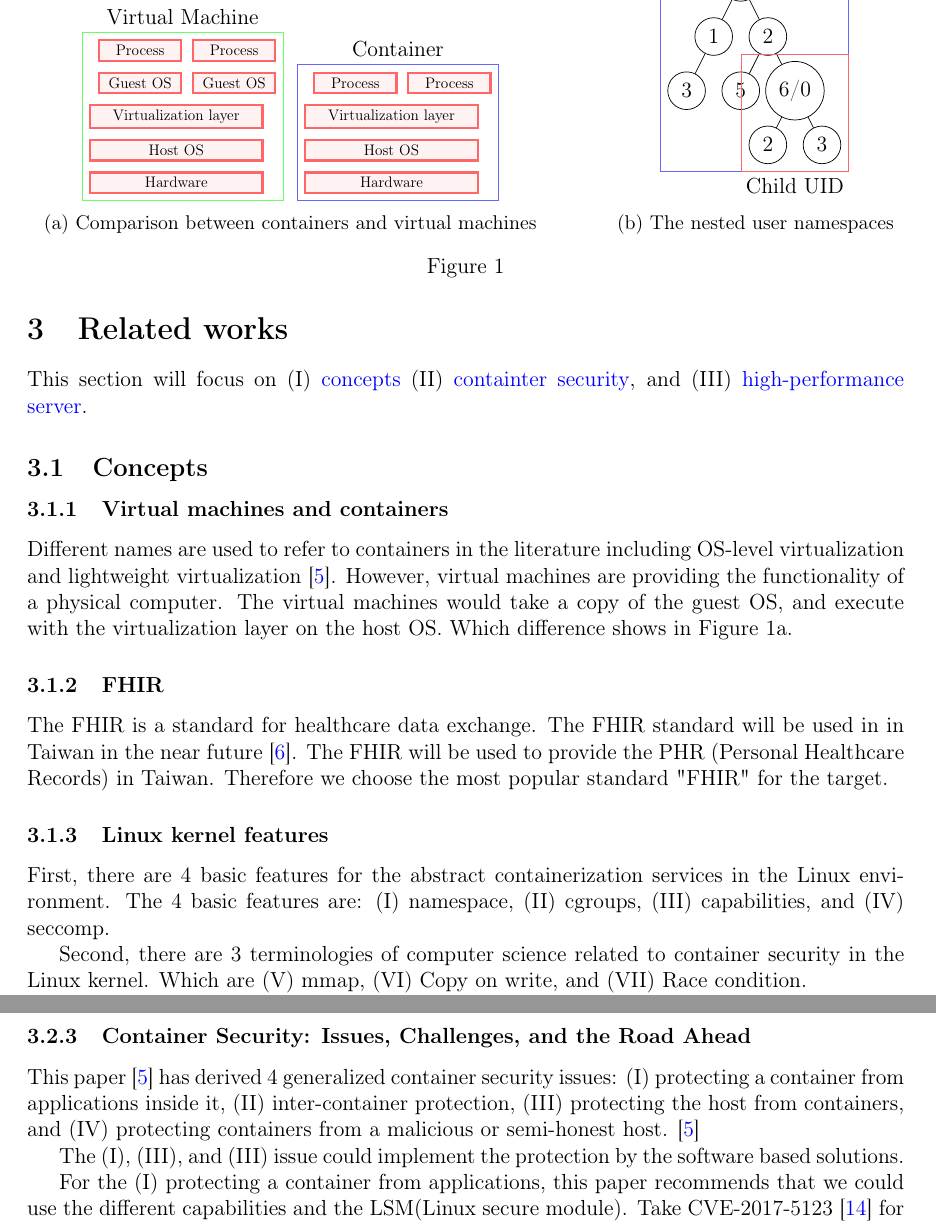
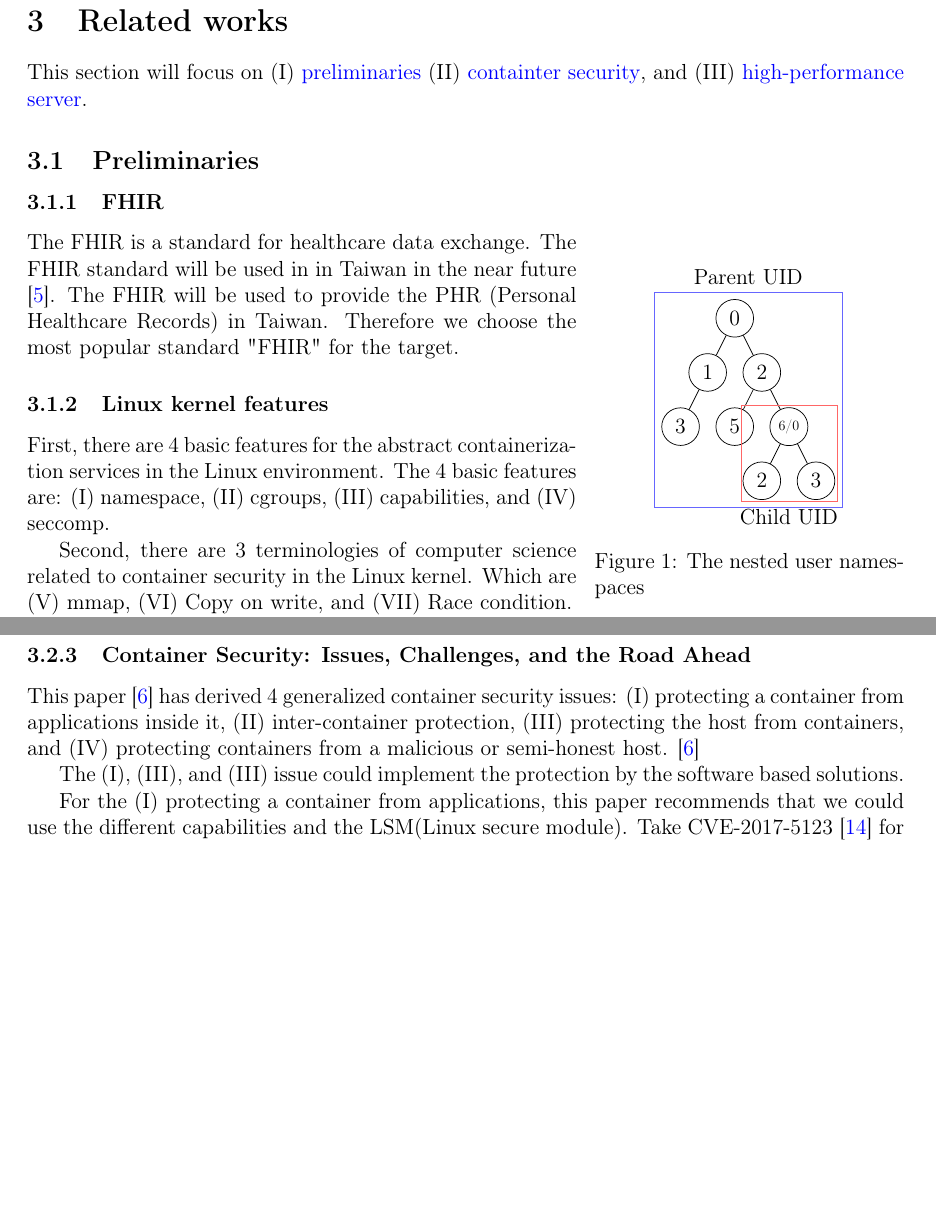
Before and after one commit to 25077667/Container_Security, a LaTeX document (report/apply/main.tex): two parts of pages 2 and 5 of 10 before the commit and two parts of pages 2 and 4 of 10 after it, joined at a grey line, cut at the place of the change, the shorter picture padded with empty space. Compiled offline with pdfLaTeX.

Commit message:
Rename concept to preliminaries and remove VM vs container

```diff
--- a/report/apply/main.tex
+++ b/report/apply/main.tex
@@ -15,6 +15,7 @@
 \usepackage{tikz}
 \usepackage{graphicx}
 \usepackage{subcaption}
+\usepackage{wrapfig}
 \usetikzlibrary{positioning, fit}
 \graphicspath{{./images/}}
 \usepackage{geometry}
@@ -143,45 +144,45 @@ We have to do this research in this project.
 % ================ Related works ================
 
 \section{Related works}
-This section will focus on (\RN{1}) \hyperlink{concepts}{concepts} (\RN{2}) \hyperlink{security}{containter security}, and (\RN{3})
+This section will focus on (\RN{1}) \hyperlink{preliminaries}{preliminaries} (\RN{2}) \hyperlink{security}{containter security}, and (\RN{3})
 \hyperlink{heigh_performance}{high-performance server}.
 
-\subsection{Concepts}
-\hypertarget{concepts}{}
-\subsubsection{Virtual machines and containers}
-Different names are used to refer to containers in the literature including OS-level
-virtualization and lightweight virtualization \cite{Road_Ahead}. However, virtual
-machines are providing the functionality of a physical computer. The virtual machines
-would take a copy of the guest OS, and execute with the virtualization layer on
-the host OS. Which difference shows in Figure \ref*{VM_cont}.
-\begin{figure}
-  \begin{subfigure}{.6\linewidth}
-    \centering
-    \begin{tikzpicture}[squarednode/.style={align=center, rectangle, draw=red!60,
-            fill=red!5, very thick, scale=0.7}]
-      % VM
-      \node[squarednode] (hardware)[text width=4.5cm]                               {Hardware};
-      \node[squarednode] (host) [text width=4.5cm,above=2mm of hardware]            {Host OS};
-      \node[squarednode] (virtualization) [text width=4.5cm, above=2mm of host]     {Virtualization layer};
-      \node[squarednode] (guest) [text width=2cm, left of = virtualization, above=2mm of virtualization]      {Guest OS};
-      \node[squarednode] (guest1) [text width=2cm, right=2mm of guest]              {Guest OS};
-      \node[squarednode] (process) [text width=2cm, above=2mm of guest]             {Process};
-      \node[squarednode] (process1) [text width=2cm, above=2mm of guest1]           {Process};
-      \node[draw=green!60, fit=(hardware)(process)(process1), label={Virtual Machine}] {};
+\subsection{Preliminaries}
+\hypertarget{preliminaries}{}
+% \subsubsection{Virtual machines and containers}
+% Different names are used to refer to containers in the literature including OS-level
+% virtualization and lightweight virtualization \cite{Road_Ahead}. However, virtual
+% machines are providing the functionality of a physical computer. The virtual machines
+% would take a copy of the guest OS, and execute with the virtualization layer on
+% the host OS. Which difference shows in Figure \ref*{VM_cont}.
+\begin{wrapfigure}{r}{6cm}
+  % \begin{subfigure}{.6\linewidth}
+  %   \centering
+  %   \begin{tikzpicture}[squarednode/.style={align=center, rectangle, draw=red!60,
+  %           fill=red!5, very thick, scale=0.7}]
+  %     % VM
+  %     \node[squarednode] (hardware)[text width=4.5cm]                               {Hardware};
+  %     \node[squarednode] (host) [text width=4.5cm,above=2mm of hardware]            {Host OS};
+  %     \node[squarednode] (virtualization) [text width=4.5cm, above=2mm of host]     {Virtualization layer};
+  %     \node[squarednode] (guest) [text width=2cm, left of = virtualization, above=2mm of virtualization]      {Guest OS};
+  %     \node[squarednode] (guest1) [text width=2cm, right=2mm of guest]              {Guest OS};
+  %     \node[squarednode] (process) [text width=2cm, above=2mm of guest]             {Process};
+  %     \node[squarednode] (process1) [text width=2cm, above=2mm of guest1]           {Process};
+  %     \node[draw=green!60, fit=(hardware)(process)(process1), label={Virtual Machine}] {};
 
-      % Container
-      \node[squarednode] (hardware1) [text width=4.5cm, right = 8mm of hardware]    {Hardware};
-      \node[squarednode] (host1) [text width=4.5cm, above=2mm of hardware1]         {Host OS};
-      \node[squarednode] (virtualization1) [text width=4.5cm, above=2mm of host1]   {Virtualization layer};
-      \node[squarednode] (process2) [text width=2cm, left of = virtualization1, above=2mm of virtualization1]   {Process};
-      \node[squarednode] (process3) [text width=2cm, right=2mm of process2]          {Process};
-      \node[draw=blue!60, fit=(hardware1)(process2)(process3), label={Container}] {};
+  %     % Container
+  %     \node[squarednode] (hardware1) [text width=4.5cm, right = 8mm of hardware]    {Hardware};
+  %     \node[squarednode] (host1) [text width=4.5cm, above=2mm of hardware1]         {Host OS};
+  %     \node[squarednode] (virtualization1) [text width=4.5cm, above=2mm of host1]   {Virtualization layer};
+  %     \node[squarednode] (process2) [text width=2cm, left of = virtualization1, above=2mm of virtualization1]   {Process};
+  %     \node[squarednode] (process3) [text width=2cm, right=2mm of process2]          {Process};
+  %     \node[draw=blue!60, fit=(hardware1)(process2)(process3), label={Container}] {};
 
-    \end{tikzpicture}
-    \caption[]{Comparison between containers and virtual machines}
-    \label{VM_cont}
-  \end{subfigure}
-  \begin{subfigure}{0.45\linewidth}
+  %   \end{tikzpicture}
+  %   \caption[]{Comparison between containers and virtual machines}
+  %   \label{VM_cont}
+  % \end{subfigure}
+  % \begin{subfigure}{0.45\linewidth}
   \centering
   \begin{tikzpicture}[
       roundnode/.style={circle, draw=green!60, fill=green!5, very thick, minimum size=7mm},
@@ -192,17 +193,17 @@ the host OS. Which difference shows in Figure \ref*{VM_cont}.
     \node[circle,draw](z){0}
     child{node[circle,draw]{1} child{node[circle,draw] (p_4){3}} child[missing]}
     child{node[circle,draw]{2} child{node[circle,draw] {5}}
-          child{node[circle,draw](n_1){6/0} child{node[circle,draw](n_2){2}} child{node[circle,draw](n_3){3}} } };
+        child{node[circle,draw, scale=0.65](n_1){6/0} child{node[circle,draw](n_2){2}} child{node[circle,draw](n_3){3}} } };
     \node[draw=blue!60, fit=(z)(n_2)(n_3)(p_4), label={Parent UID}] {};
-      \node[draw=red!60, fit=(n_1)(n_2)(n_3), label=below:{Child UID}] {};
+    \node[draw=red!60, fit=(n_1)(n_2)(n_3), label=below:{Child UID}, scale=0.9] {};
 
   \end{tikzpicture}
   \caption[]{The nested user namespaces}
   \label{Nested}
-  \end{subfigure}
-  \caption{}
-  \label{Fig1}
-\end{figure}
+  % \end{subfigure}
+  % \caption{}
+  % \label{Fig1}
+\end{wrapfigure}
 
 \subsubsection{FHIR}
 The FHIR is a standard for healthcare data exchange. The FHIR standard will be used in
```
Also changed, not shown: report/apply/main.pdf. Lines whose indentation alone changed are shown as unchanged.
